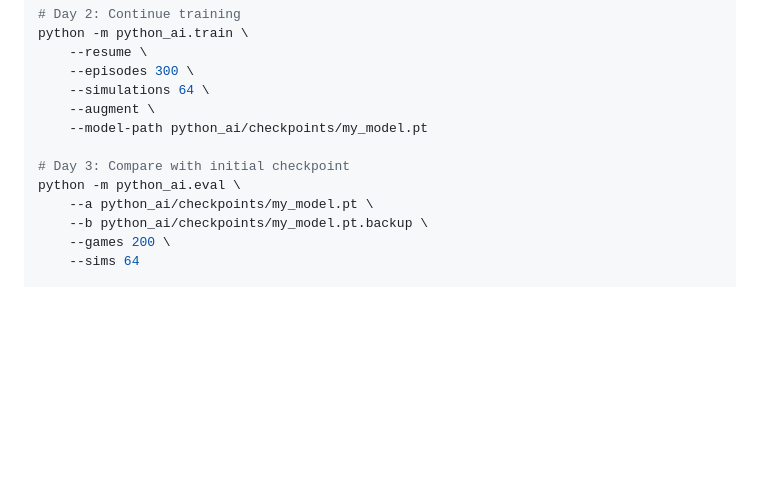
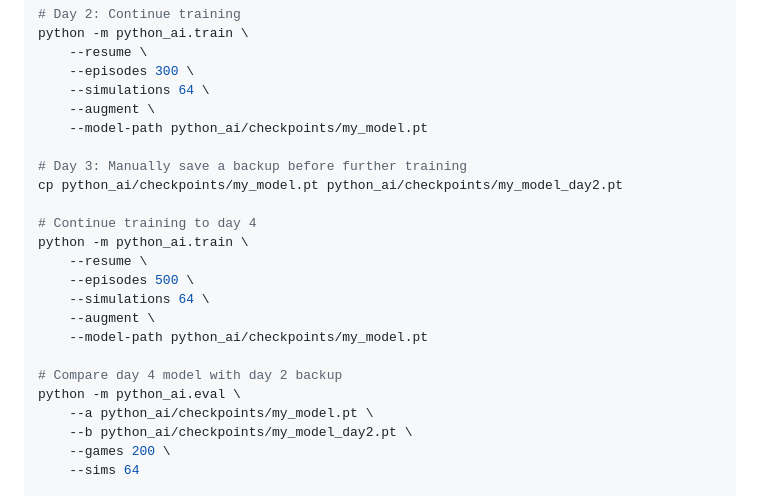
Before and after one commit to darwin-xu/gomoku, a Markdown page: QUICK_START.md, the part around the change. Rendered like a GitHub page; blank space fills up the shorter version.

Commit message:
Fix example to show manual backup creation
Co-authored-by: darwin-xu <3223428+darwin-xu@users.noreply.github.com>

```diff
--- a/QUICK_START.md
+++ b/QUICK_START.md
@@ -223,10 +223,21 @@ python -m python_ai.train \
     --augment \
     --model-path python_ai/checkpoints/my_model.pt
 
-# Day 3: Compare with initial checkpoint
+# Day 3: Manually save a backup before further training
+cp python_ai/checkpoints/my_model.pt python_ai/checkpoints/my_model_day2.pt
+
+# Continue training to day 4
+python -m python_ai.train \
+    --resume \
+    --episodes 500 \
+    --simulations 64 \
+    --augment \
+    --model-path python_ai/checkpoints/my_model.pt
+
+# Compare day 4 model with day 2 backup
 python -m python_ai.eval \
     --a python_ai/checkpoints/my_model.pt \
-    --b python_ai/checkpoints/my_model.pt.backup \
+    --b python_ai/checkpoints/my_model_day2.pt \
     --games 200 \
     --sims 64
 
```
